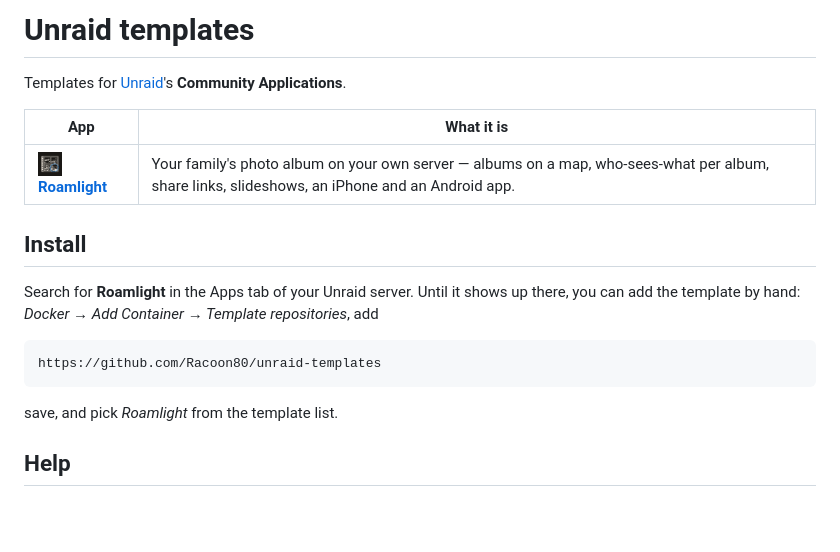
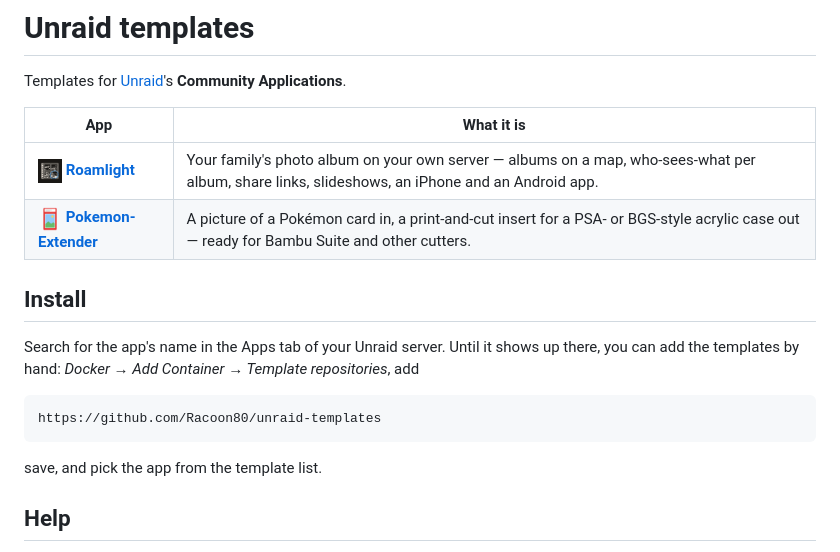
Before and after one commit to Racoon80/unraid-templates, a Markdown page: README.md, the part around the change. Drawn GitHub-style; pictures changed too: icons/pokemon-extender.png (added); blank space fills up the shorter version.

Commit message:
[feat] Pokemon-Extender template for Unraid Community Applications
templates/pokemon-extender.xml (ghcr.io/racoon80/pokemon-extender:latest, port 8000,
/data -> appdata, Tools:Utilities), icons/pokemon-extender.png (slab with label and
card window, no Pokémon artwork), profile and README name both apps.

Co-Authored-By: Claude Opus 5.5 <noreply@anthropic.com>

````diff
--- a/README.md
+++ b/README.md
@@ -5,18 +5,19 @@ Templates for [Unraid](https://unraid.net)'s **Community Applications**.
 | App | What it is |
 |---|---|
 | <img src="icons/roamlight.png" width="24"> **[Roamlight](https://github.com/Racoon80/roamlight)** | Your family's photo album on your own server — albums on a map, who-sees-what per album, share links, slideshows, an iPhone and an Android app. |
+| <img src="icons/pokemon-extender.png" width="24"> **[Pokemon-Extender](https://github.com/Racoon80/pokemon-extender)** | A picture of a Pokémon card in, a print-and-cut insert for a PSA- or BGS-style acrylic case out — ready for Bambu Suite and other cutters. |
 
 ## Install
 
-Search for **Roamlight** in the Apps tab of your Unraid server. Until it shows
-up there, you can add the template by hand: *Docker → Add Container → Template
+Search for the app's name in the Apps tab of your Unraid server. Until it shows
+up there, you can add the templates by hand: *Docker → Add Container → Template
 repositories*, add
 
 ```
 https://github.com/Racoon80/unraid-templates
 ```
 
-save, and pick *Roamlight* from the template list.
+save, and pick the app from the template list.
 
 ## Help
 
````
Also changed, not shown: 2 other files.
